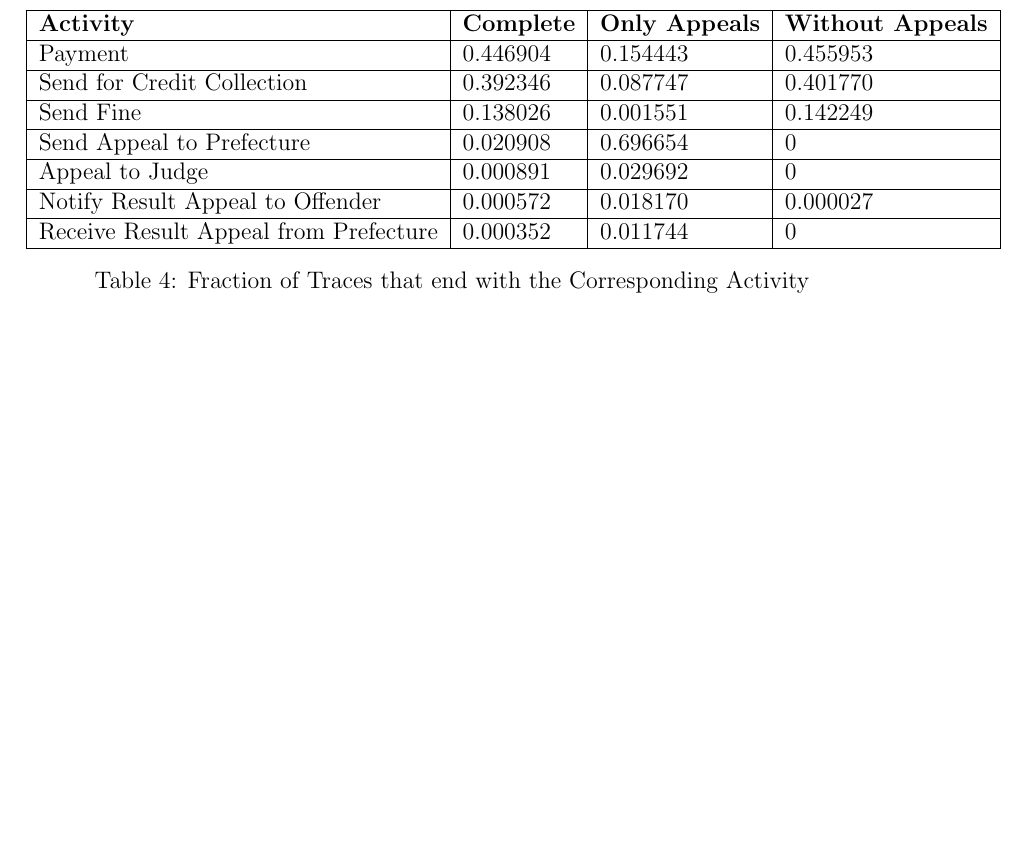
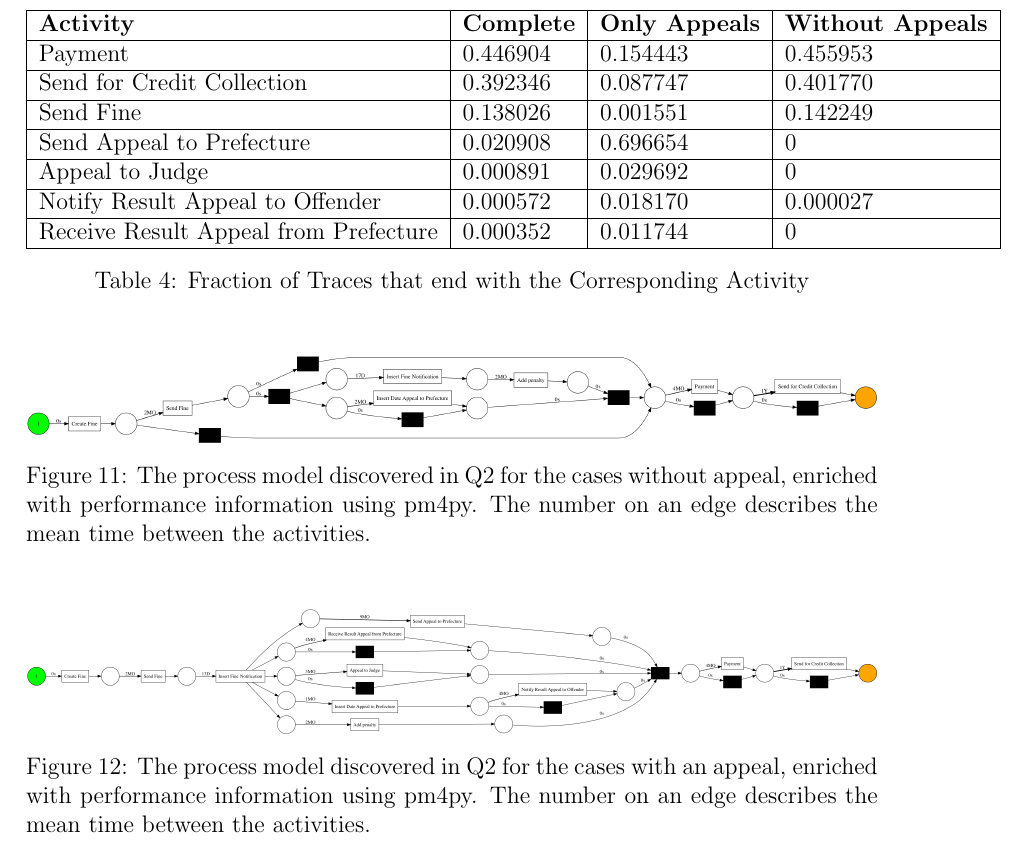
Before and after one commit to brunompacheco/APM-A2, a LaTeX document (report/report.tex): part of page 16 of 16 before the commit and part of page 17 of 17 after it, cut so that both start at the same text, the shorter picture padded with empty space. Compiled offline with pdfLaTeX.

Commit message:
added figures for Q4 b)

```diff
--- a/report/report.tex
+++ b/report/report.tex
@@ -295,4 +310,18 @@ First of all we are investigating which fraction of fines gets payed properly an
 \label{tab:1c_end}
 \end{table}
 
+\begin{figure}[H]
+  \centering
+  \includegraphics[width=\textwidth]{figures/no_appeals_performance.png}
+  \caption{The process model discovered in Q2 for the cases without appeal, enriched with performance information using pm4py. The number on an edge describes the mean time between the activities.}
+  \label{fig:no_appeals_performance}
+\end{figure}
+
+\begin{figure}[H]
+  \centering
+  \includegraphics[width=\textwidth]{figures/appeals_performance.png}
+  \caption{The process model discovered in Q2 for the cases with an appeal, enriched with performance information using pm4py. The number on an edge describes the mean time between the activities.}
+  \label{fig:appeals_performance}
+\end{figure}
+
 \end{document}
```
Also changed, not shown: report/figures/appeals_performance.png (added), report/figures/appeals_performance_prom.png (added), report/figures/no_appeals_performance.png (added), report/figures/no_appeals_performance_prom.png (added), report/report.tex (17 more changed lines), 1 other file.
